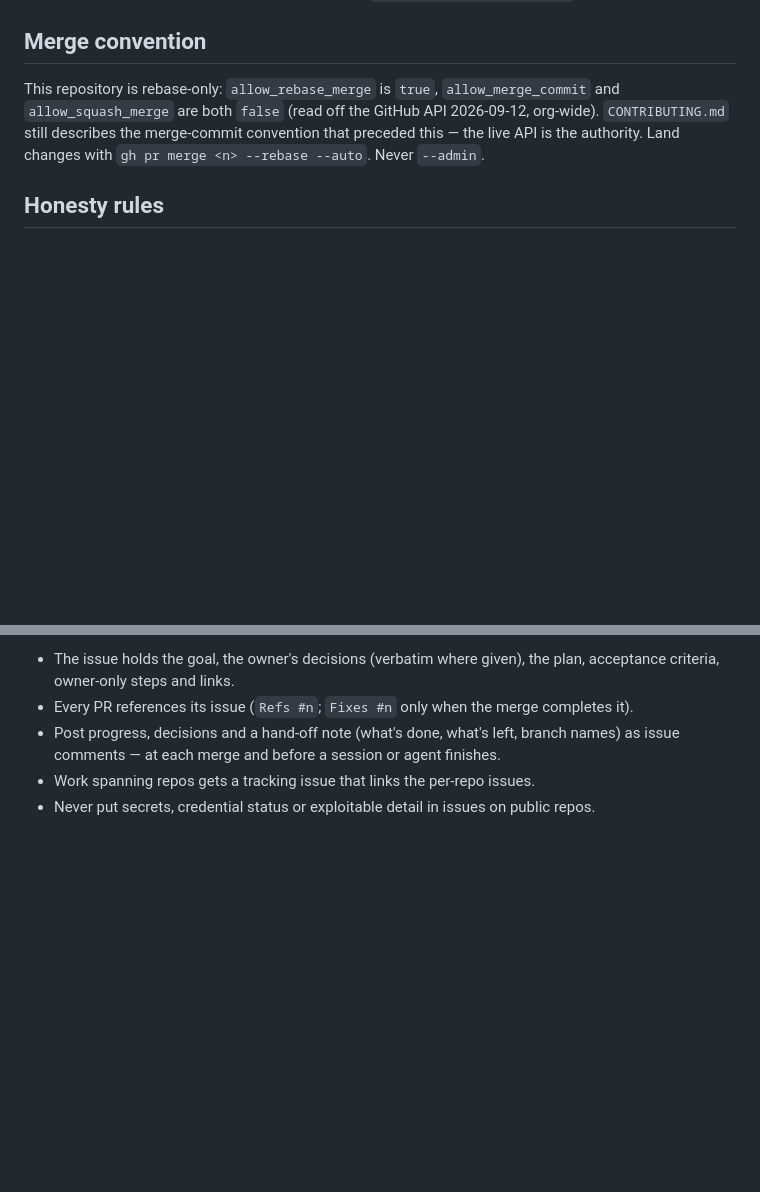
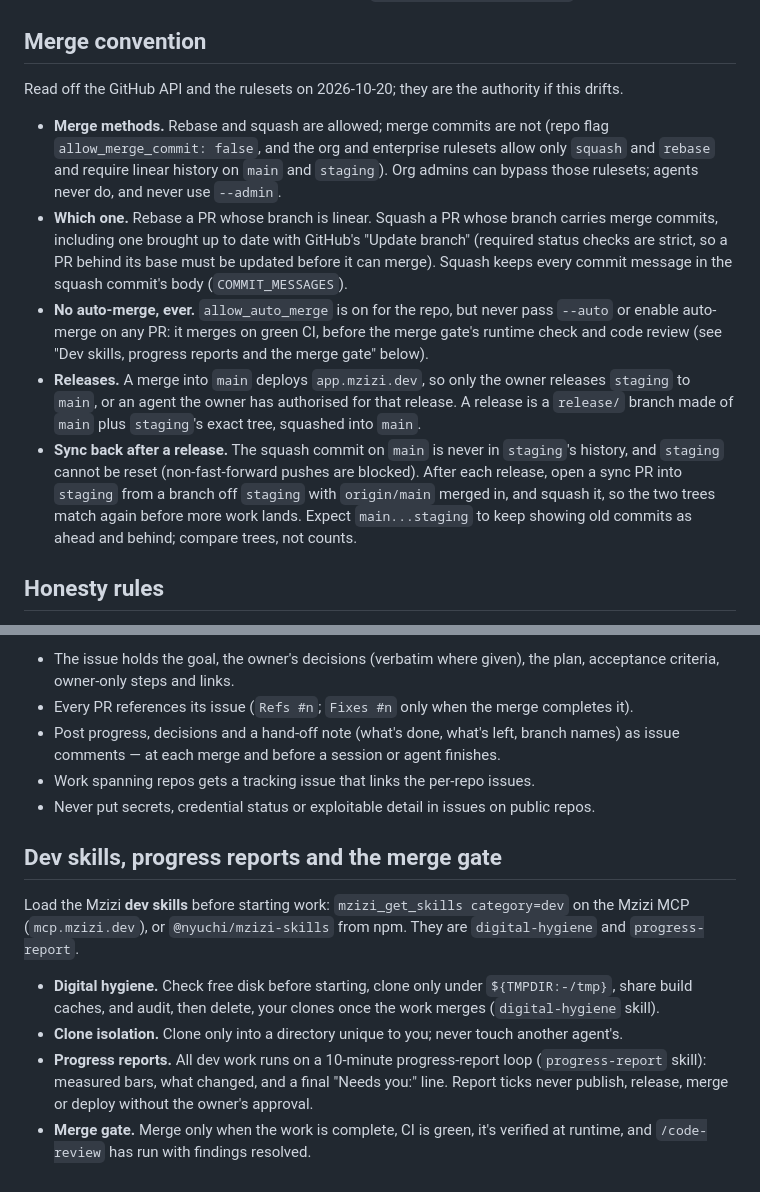
Before and after one commit to mzizi-dev/mzizi-console, a Markdown page: AGENTS.md, 2 parts joined by grey strips. Drawn GitHub-style; blank space fills up the shorter version.

```diff
--- a/AGENTS.md
+++ b/AGENTS.md
@@ -125,10 +125,27 @@ this route class of config are worth keeping straight:
 
 ## Merge convention
 
-This repository is rebase-only: `allow_rebase_merge` is `true`, `allow_merge_commit` and
-`allow_squash_merge` are both `false` (read off the GitHub API 2026-09-12, org-wide).
-`CONTRIBUTING.md` still describes the merge-commit convention that preceded this — the live
-API is the authority. Land changes with `gh pr merge <n> --rebase --auto`. Never `--admin`.
+Read off the GitHub API and the rulesets on 2026-10-20; they are the authority if this drifts.
+
+- **Merge methods.** Rebase and squash are allowed; merge commits are not (repo flag
+  `allow_merge_commit: false`, and the org and enterprise rulesets allow only `squash` and
+  `rebase` and require linear history on `main` and `staging`). Org admins can bypass those
+  rulesets; agents never do, and never use `--admin`.
+- **Which one.** Rebase a PR whose branch is linear. Squash a PR whose branch carries merge
+  commits, including one brought up to date with GitHub's "Update branch" (required status
+  checks are strict, so a PR behind its base must be updated before it can merge). Squash
+  keeps every commit message in the squash commit's body (`COMMIT_MESSAGES`).
+- **No auto-merge, ever.** `allow_auto_merge` is on for the repo, but never pass `--auto` or
+  enable auto-merge on any PR: it merges on green CI, before the merge gate's runtime check
+  and code review (see "Dev skills, progress reports and the merge gate" below).
+- **Releases.** A merge into `main` deploys `app.mzizi.dev`, so only the owner releases
+  `staging` to `main`, or an agent the owner has authorised for that release. A release is a
+  `release/` branch made of `main` plus `staging`'s exact tree, squashed into `main`.
+- **Sync back after a release.** The squash commit on `main` is never in `staging`'s history,
+  and `staging` cannot be reset (non-fast-forward pushes are blocked). After each release,
+  open a sync PR into `staging` from a branch off `staging` with `origin/main` merged in, and
+  squash it, so the two trees match again before more work lands. Expect `main...staging`
+  to keep showing old commits as ahead and behind; compare trees, not counts.
 
 ## Honesty rules
 
@@ -167,3 +184,22 @@ agent or person can pick it up.
 - Work spanning repos gets a tracking issue that links the per-repo issues.
 - Never put secrets, credential status or exploitable detail in issues on public
   repos.
+
+## Dev skills, progress reports and the merge gate
+
+Load the Mzizi **dev skills** before starting work:
+`mzizi_get_skills category=dev` on the Mzizi MCP (`mcp.mzizi.dev`), or
+`@nyuchi/mzizi-skills` from npm. They are `digital-hygiene` and
+`progress-report`.
+
+- **Digital hygiene.** Check free disk before starting, clone only under
+  `${TMPDIR:-/tmp}`, share build caches, and audit, then delete, your clones once the
+  work merges (`digital-hygiene` skill).
+- **Clone isolation.** Clone only into a directory unique to you; never touch
+  another agent's.
+- **Progress reports.** All dev work runs on a 10-minute progress-report loop
+  (`progress-report` skill): measured bars, what changed, and a final "Needs
+  you:" line. Report ticks never publish, release, merge or deploy without the
+  owner's approval.
+- **Merge gate.** Merge only when the work is complete, CI is green, it's
+  verified at runtime, and `/code-review` has run with findings resolved.
```
Also changed, not shown: other parts of AGENTS.md (+15 -15 lines), CONTRIBUTING.md (+35 -17 lines).
